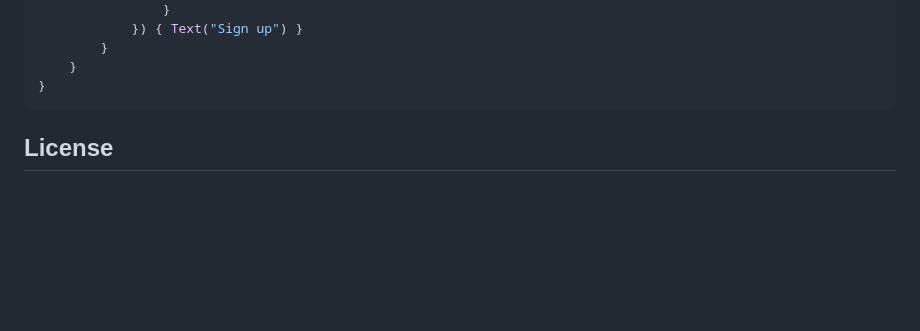
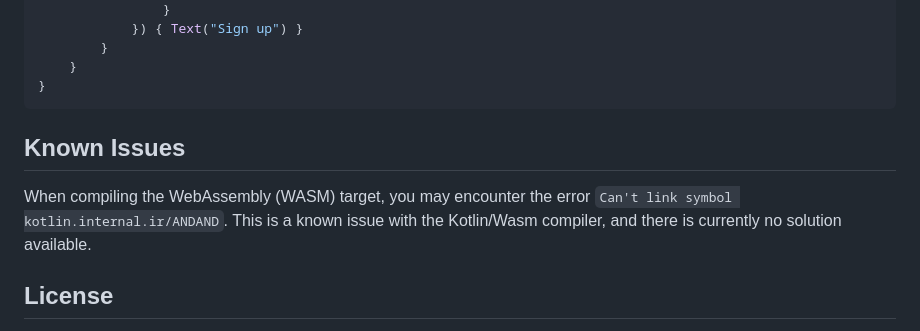
Before and after one commit to windedge/viform-multiplatform, a Markdown page: README.md, the part around one of its changes. Rendered like a GitHub page; blank space fills up the shorter version.

Commit message:
docs: Add known issue about Kotlin/Wasm compiler error

````diff
--- a/README.md
+++ b/README.md
@@ -132,8 +132,7 @@ fun SignupApp() {
 ```
 
 
-[//]: # (## Build Status)
+## Known Issues
 
-[//]: # ()
-[//]: # (Badges for CI/CD build status can be placed here.)
+When compiling the WebAssembly (WASM) target, you may encounter the error `Can't link symbol kotlin.internal.ir/ANDAND`. This is a known issue with the Kotlin/Wasm compiler, and there is currently no solution available.
 
````
Also changed, not shown: other parts of README.md (+0 -10 lines).
